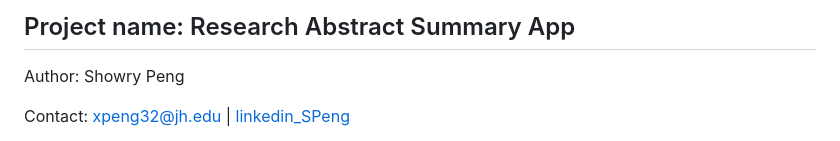
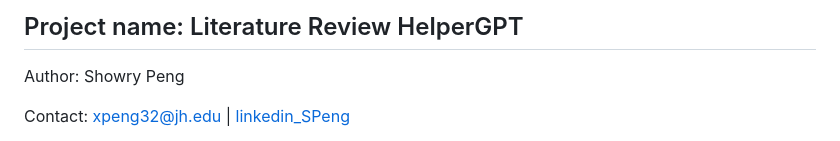
Before and after one commit to Showry1123/lit_review_LLM, a Markdown page: README.md, the part around the change. Rendered like a GitHub page.

```diff
--- a/README.md
+++ b/README.md
@@ -1,4 +1,4 @@
-## Project name: Research Abstract Summary App
+## Project name: Literature Review HelperGPT
 Author: Showry Peng
 
 Contact: xpeng32@jh.edu |  [linkedin_SPeng](https://www.linkedin.com/in/showrypeng/)
```
